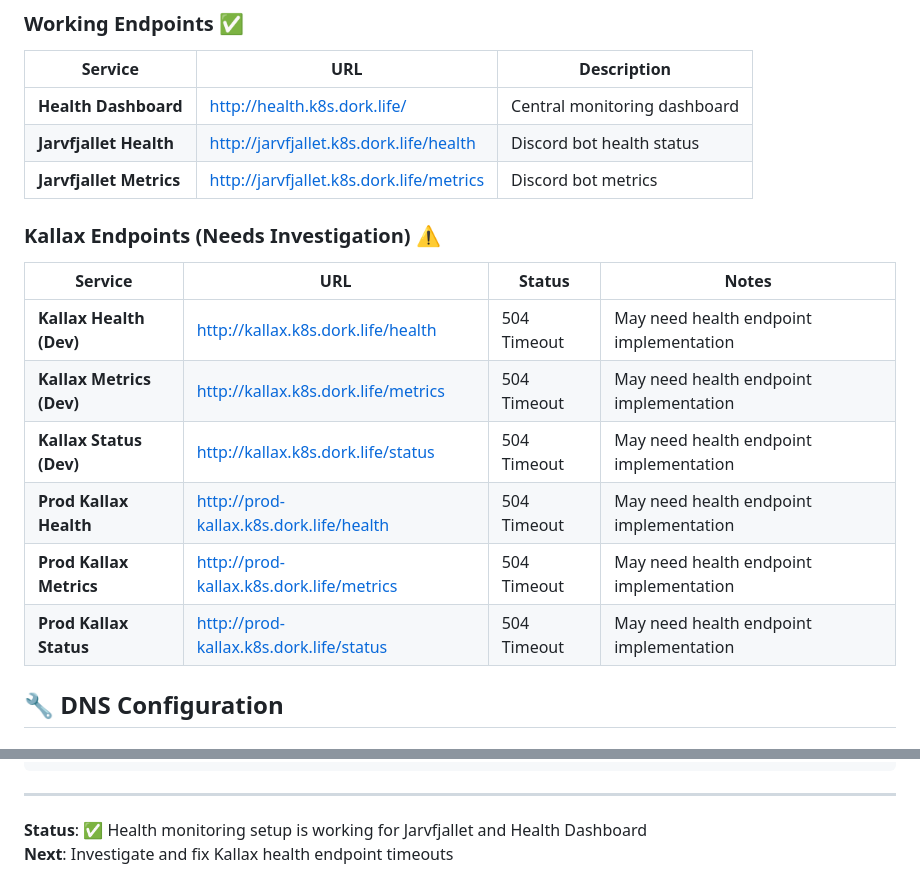
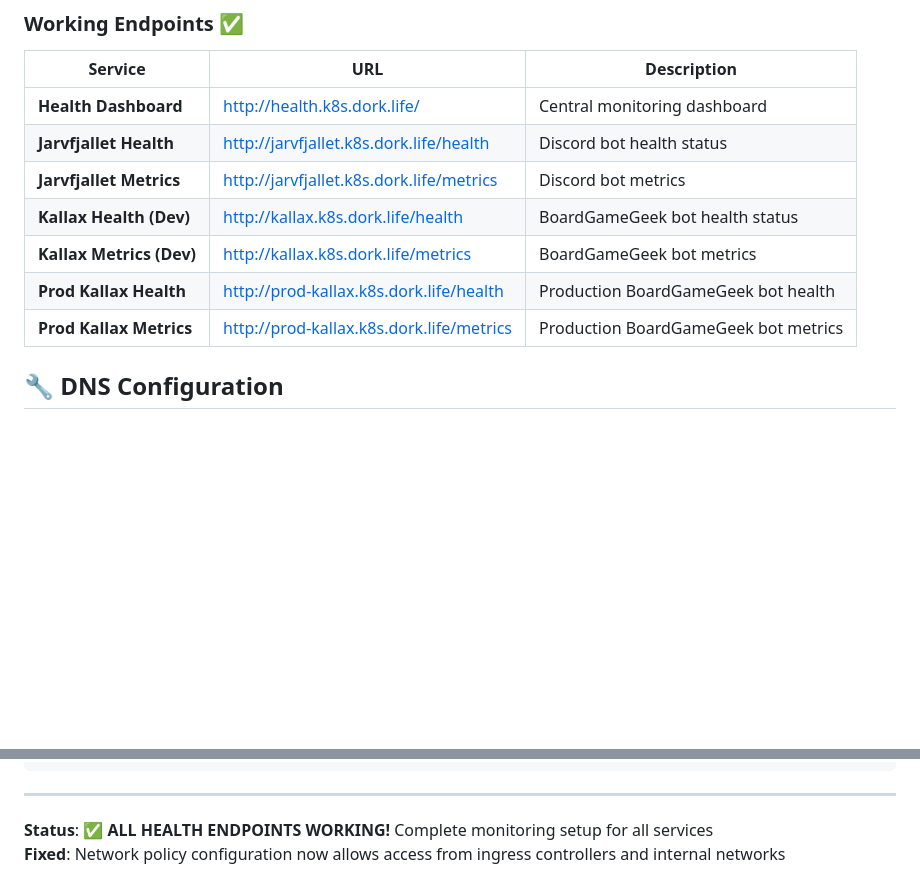
Before and after one commit to 2mOlaf/gamer-gambit, a Markdown page: k8s/HEALTH_MONITORING.md, 2 parts joined by grey strips. Drawn GitHub-style; blank space fills up the shorter version.

Commit message:
Update documentation - all health endpoints working
- All services now accessible via k8s.dork.life ingress
- Network policy issues resolved
- Complete monitoring setup documentation

```diff
--- a/k8s/HEALTH_MONITORING.md
+++ b/k8s/HEALTH_MONITORING.md
@@ -19,17 +19,10 @@ The setup uses:
 | **Health Dashboard** | http://health.k8s.dork.life/ | Central monitoring dashboard |
 | **Jarvfjallet Health** | http://jarvfjallet.k8s.dork.life/health | Discord bot health status |
 | **Jarvfjallet Metrics** | http://jarvfjallet.k8s.dork.life/metrics | Discord bot metrics |
-
-### Kallax Endpoints (Needs Investigation) ⚠️
-
-| Service | URL | Status | Notes |
-|---------|-----|--------|-------|
-| **Kallax Health (Dev)** | http://kallax.k8s.dork.life/health | 504 Timeout | May need health endpoint implementation |
-| **Kallax Metrics (Dev)** | http://kallax.k8s.dork.life/metrics | 504 Timeout | May need health endpoint implementation |
-| **Kallax Status (Dev)** | http://kallax.k8s.dork.life/status | 504 Timeout | May need health endpoint implementation |
-| **Prod Kallax Health** | http://prod-kallax.k8s.dork.life/health | 504 Timeout | May need health endpoint implementation |
-| **Prod Kallax Metrics** | http://prod-kallax.k8s.dork.life/metrics | 504 Timeout | May need health endpoint implementation |
-| **Prod Kallax Status** | http://prod-kallax.k8s.dork.life/status | 504 Timeout | May need health endpoint implementation |
+| **Kallax Health (Dev)** | http://kallax.k8s.dork.life/health | BoardGameGeek bot health status |
+| **Kallax Metrics (Dev)** | http://kallax.k8s.dork.life/metrics | BoardGameGeek bot metrics |
+| **Prod Kallax Health** | http://prod-kallax.k8s.dork.life/health | Production BoardGameGeek bot health |
+| **Prod Kallax Metrics** | http://prod-kallax.k8s.dork.life/metrics | Production BoardGameGeek bot metrics |
 
 ## 🔧 DNS Configuration
 
@@ -169,5 +162,5 @@ This script will:
 
 ---
 
-**Status**: ✅ Health monitoring setup is working for Jarvfjallet and Health Dashboard
-**Next**: Investigate and fix Kallax health endpoint timeouts
+**Status**: ✅ **ALL HEALTH ENDPOINTS WORKING!** Complete monitoring setup for all services
+**Fixed**: Network policy configuration now allows access from ingress controllers and internal networks
```
